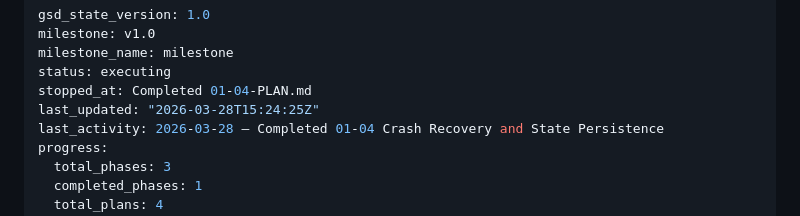
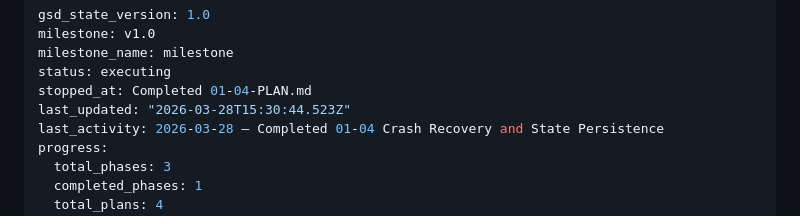
Before and after one commit to bahri-hirfanoglu/wmux, a Markdown page: .planning/STATE.md, the part around the change. Drawn GitHub-style.

```diff
--- a/.planning/STATE.md
+++ b/.planning/STATE.md
@@ -4,7 +4,7 @@ milestone: v1.0
 milestone_name: milestone
 status: executing
 stopped_at: Completed 01-04-PLAN.md
-last_updated: "2026-03-28T15:24:25Z"
+last_updated: "2026-03-28T15:30:44.523Z"
 last_activity: 2026-03-28 — Completed 01-04 Crash Recovery and State Persistence
 progress:
   total_phases: 3
```
Also changed, not shown: 1 other file.
